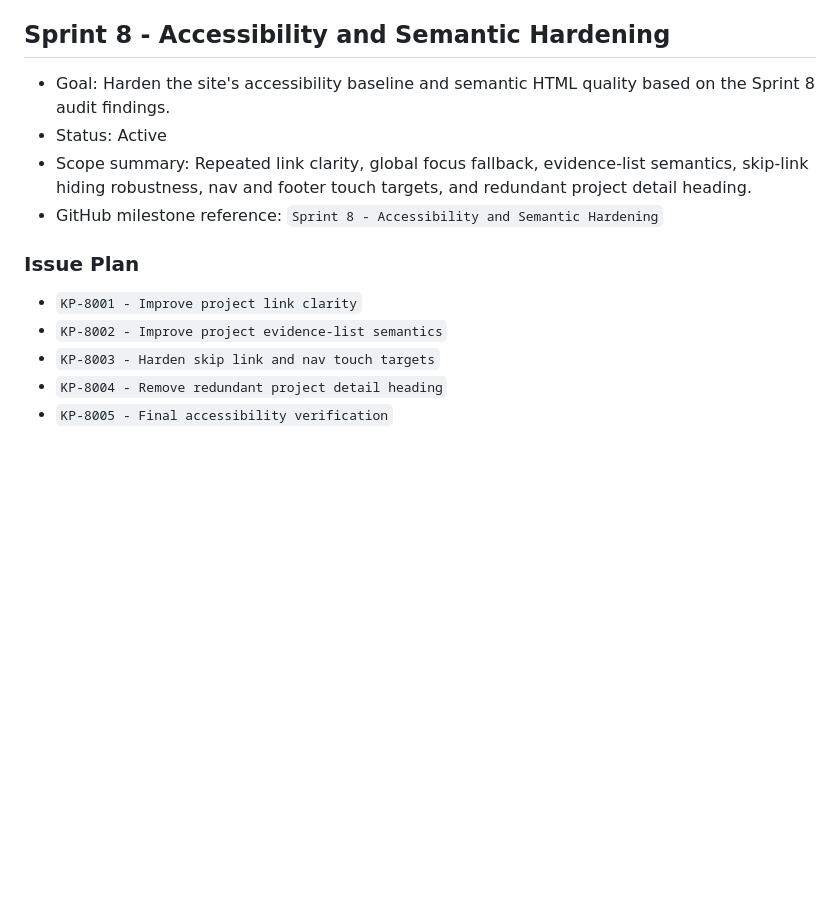
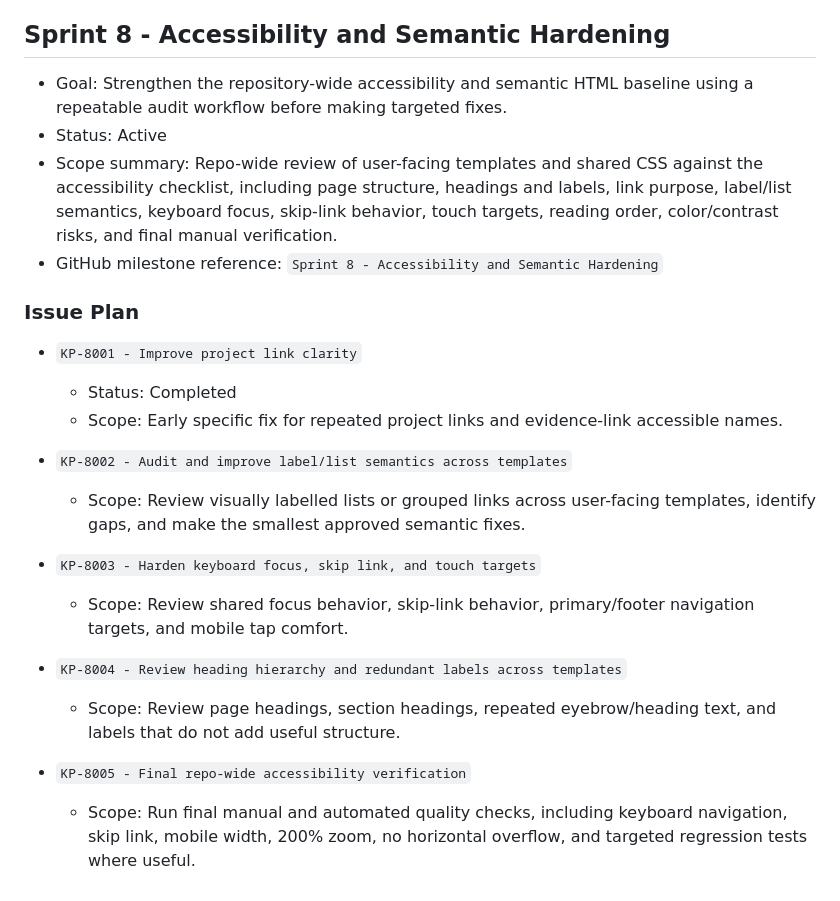
Before and after one commit to ksbk/kusse-portfolio, a Markdown page: docs/roadmap.md, the part around the change. Rendered like a GitHub page; blank space fills up the shorter version.

Commit message:
docs: refine sprint 8 roadmap scope

```diff
--- a/docs/roadmap.md
+++ b/docs/roadmap.md
@@ -77,15 +77,25 @@ This roadmap is a high-level planning document. Detailed actionable tasks are tr
 
 ## Sprint 8 - Accessibility and Semantic Hardening
 
-- Goal: Harden the site's accessibility baseline and semantic HTML quality based on the Sprint 8 audit findings.
+- Goal: Strengthen the repository-wide accessibility and semantic HTML baseline using a repeatable audit workflow before making targeted fixes.
 - Status: Active
-- Scope summary: Repeated link clarity, global focus fallback, evidence-list semantics, skip-link hiding robustness, nav and footer touch targets, and redundant project detail heading.
+- Scope summary: Repo-wide review of user-facing templates and shared CSS against the accessibility checklist, including page structure, headings and labels, link purpose, label/list semantics, keyboard focus, skip-link behavior, touch targets, reading order, color/contrast risks, and final manual verification.
 - GitHub milestone reference: `Sprint 8 - Accessibility and Semantic Hardening`
 
 ### Issue Plan
 
 - `KP-8001 - Improve project link clarity`
-- `KP-8002 - Improve project evidence-list semantics`
-- `KP-8003 - Harden skip link and nav touch targets`
-- `KP-8004 - Remove redundant project detail heading`
-- `KP-8005 - Final accessibility verification`
+  - Status: Completed
+  - Scope: Early specific fix for repeated project links and evidence-link accessible names.
+
+- `KP-8002 - Audit and improve label/list semantics across templates`
+  - Scope: Review visually labelled lists or grouped links across user-facing templates, identify gaps, and make the smallest approved semantic fixes.
+
+- `KP-8003 - Harden keyboard focus, skip link, and touch targets`
+  - Scope: Review shared focus behavior, skip-link behavior, primary/footer navigation targets, and mobile tap comfort.
+
+- `KP-8004 - Review heading hierarchy and redundant labels across templates`
+  - Scope: Review page headings, section headings, repeated eyebrow/heading text, and labels that do not add useful structure.
+
+- `KP-8005 - Final repo-wide accessibility verification`
+  - Scope: Run final manual and automated quality checks, including keyboard navigation, skip link, mobile width, 200% zoom, no horizontal overflow, and targeted regression tests where useful.
```
